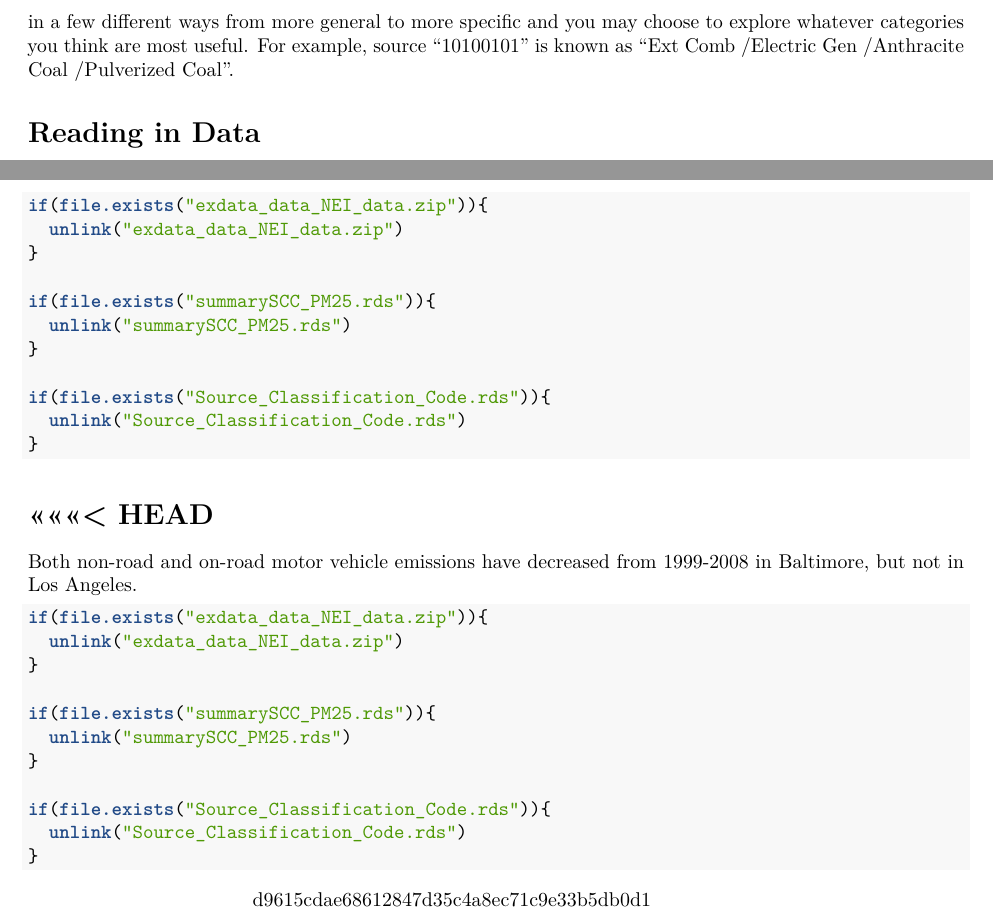
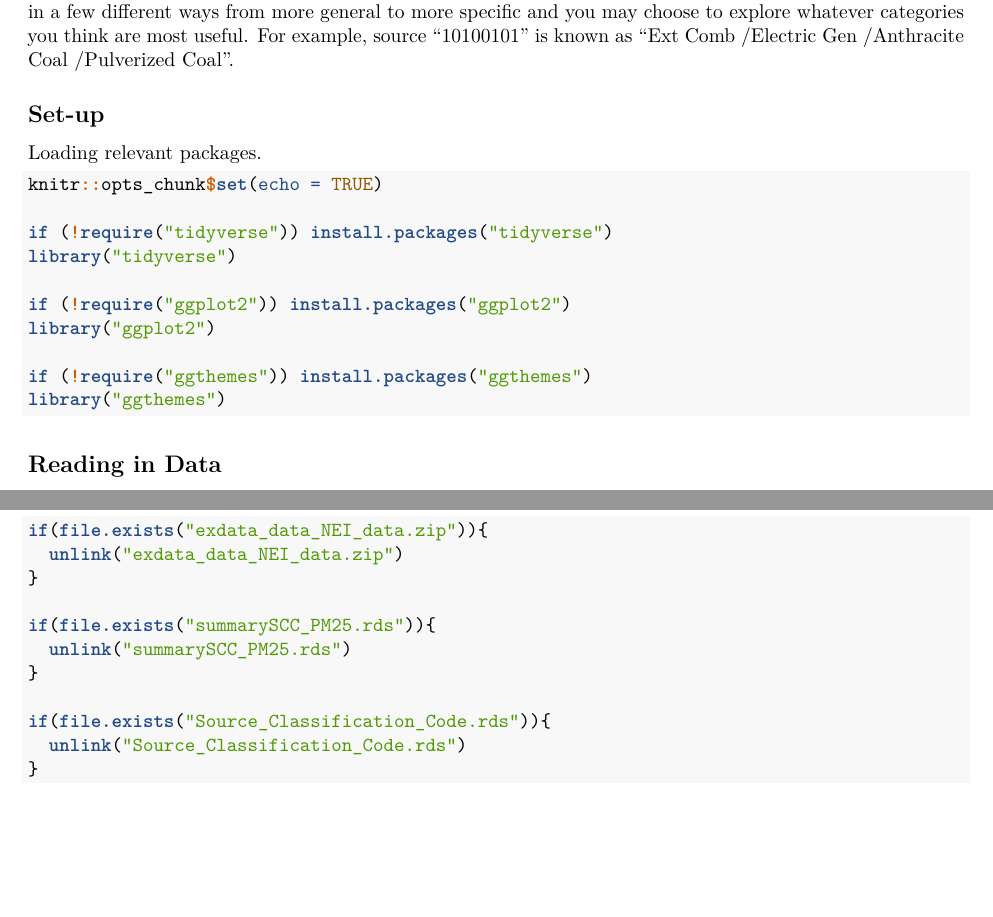
Before and after one commit to mkgibertjr/ExploratoryDataAnalysis_Example, an R Markdown document (ExData_Plotting2.Rmd): two parts of pages 2 and 9 of 9 before the commit and two parts of pages 2 and 9 of 10 after it, joined at a grey line, cut so that both start at the same text, the shorter picture padded with empty space. Rendered offline with R 4.5, knitr and Pandoc, then LaTeX, with nearby package versions; some code elsewhere in the file could not run offline.

Commit message:
20221102-1949: Updated PDF formatting

````diff
--- a/ExData_Plotting2.Rmd
+++ b/ExData_Plotting2.Rmd
@@ -47,7 +39,24 @@ PM2.5 Emissions Data (summarySCC_PM25.rds): This file contains a data frame with
 
 Source Classification Code Table (Source_Classification_Code.rds): This table provides a mapping from the SCC digit strings in the Emissions table to the actual name of the PM2.5 source. The sources are categorized in a few different ways from more general to more specific and you may choose to explore whatever categories you think are most useful. For example, source “10100101” is known as “Ext Comb /Electric Gen /Anthracite Coal /Pulverized Coal”.
 
-# Reading in Data
+## Set-up
+
+Loading relevant packages.
+
+```{r setup,message=FALSE,warning=FALSE,results=FALSE}
+knitr::opts_chunk$set(echo = TRUE)
+
+if (!require("tidyverse")) install.packages("tidyverse")
+library("tidyverse")
+
+if (!require("ggplot2")) install.packages("ggplot2")
+library("ggplot2")
+
+if (!require("ggthemes")) install.packages("ggthemes")
+library("ggthemes")
+```
+
+## Reading in Data
 
 I used the following commands to read in the data.  The chunk first checks for the presence of the dataset zip file.  If it is not present, then the file is downloaded.  Then, the chunk checks for the presence of the individual datasets.  If any of them are not present in the working directory, the chunk will extract the original zip file.  After this has been completed, I read the data in using the final two lines.
 
@@ -466,25 +475,3 @@ if(file.exists("Source_Classification_Code.rds")){
 }
 
 ```
-
-<<<<<<< HEAD
-=======
-Both non-road and on-road motor vehicle emissions have decreased from 1999-2008 in Baltimore, but not in Los Angeles.
-
-```{r cleanup}
-
-if(file.exists("exdata_data_NEI_data.zip")){
-  unlink("exdata_data_NEI_data.zip")
-}
-
-if(file.exists("summarySCC_PM25.rds")){
-  unlink("summarySCC_PM25.rds")
-}
-
-if(file.exists("Source_Classification_Code.rds")){
-  unlink("Source_Classification_Code.rds")
-}
-
-```
-
->>>>>>> d9615cdae68612847d35c4a8ec71c9e33b5db0d1
````
Also changed, not shown: ExData_Plotting2.pdf, ExData_Plotting2.Rmd (16 more changed lines).
